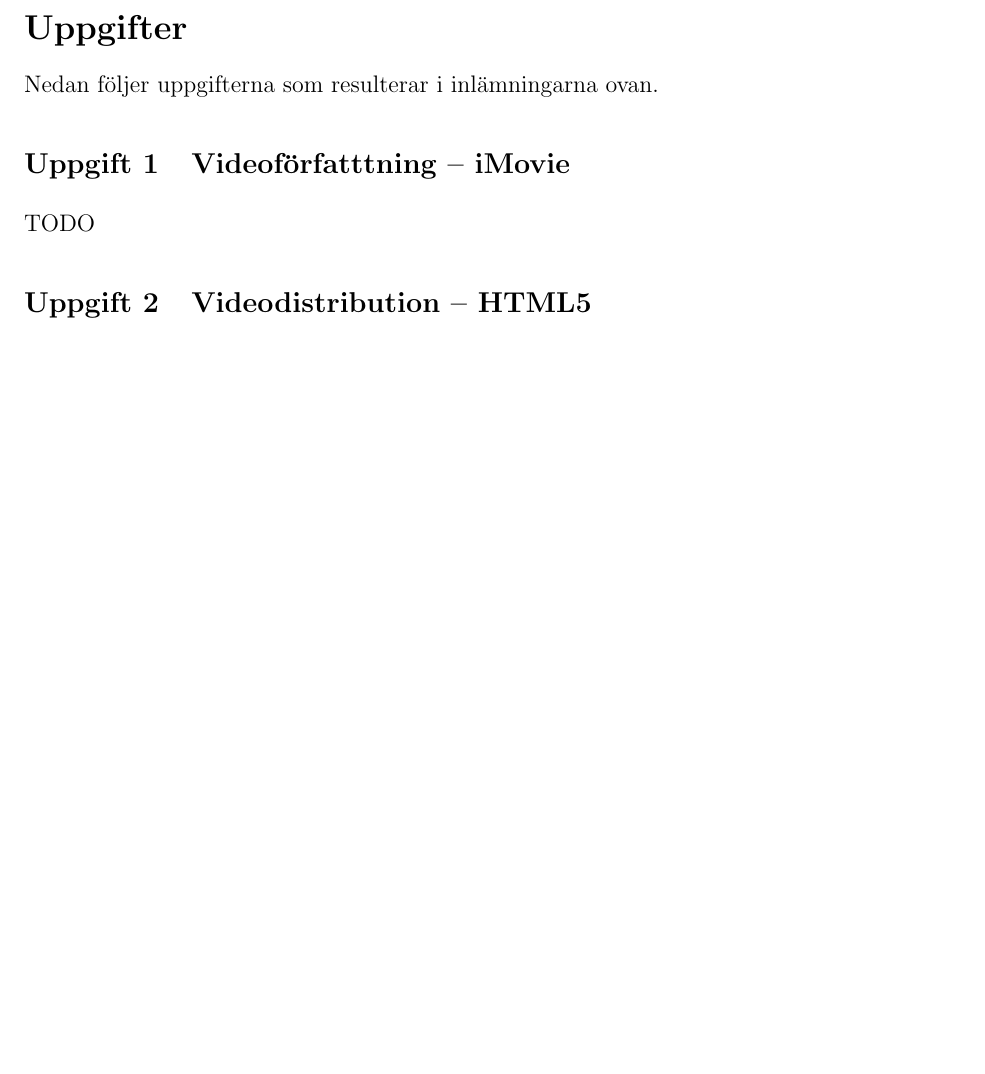
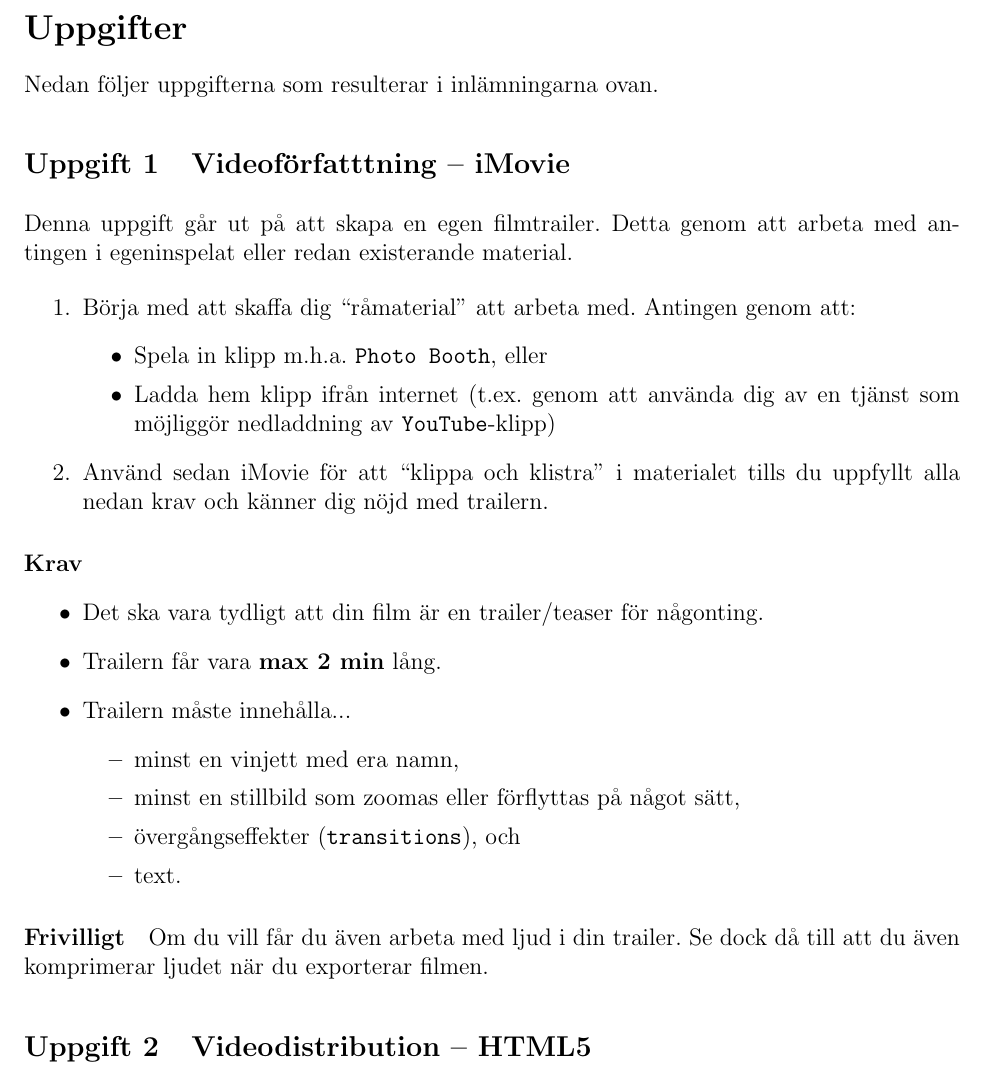
Before and after one commit to chrokh/multimedia-labs, a LaTeX document (7-video/07-video.tex): part of page 2 of 2, cut so that both start at the same text, the shorter picture padded with empty space. Compiled offline with pdfLaTeX.

Commit message:
Add trailer exercise to video lab

```diff
--- a/7-video/07-video.tex
+++ b/7-video/07-video.tex
@@ -105,7 +105,32 @@ Nedan följer uppgifterna som resulterar i inlämningarna ovan.
 
 
   \exercise{Videoförfatttning -- iMovie}
-  TODO
+  Denna uppgift går ut på att skapa en egen filmtrailer. Detta genom att arbeta med antingen i egeninspelat eller redan existerande material.
+
+  \begin{enumerate}
+    \item Börja med att skaffa dig ``råmaterial'' att arbeta med. Antingen genom att:
+      \begin{itemize}
+        \item Spela in klipp m.h.a. \texttt{Photo Booth}, eller
+        \item Ladda hem klipp ifrån internet (t.ex. genom att använda dig av en tjänst som möjliggör nedladdning av \texttt{YouTube}-klipp)
+      \end{itemize}
+    \item Använd sedan iMovie för att ``klippa och klistra'' i materialet tills du uppfyllt alla nedan krav och känner dig nöjd med trailern.
+  \end{enumerate}
+
+  \paragraph{Krav}
+  \begin{itemize}
+    \item Det ska vara tydligt att din film är en trailer/teaser för någonting.
+    \item Trailern får vara \textbf{max 2 min} lång.
+    \item Trailern måste innehålla...
+      \begin{itemize}
+        \item minst en vinjett med era namn,
+        \item minst en stillbild som zoomas eller förflyttas på något sätt,
+        \item övergångseffekter (\texttt{transitions}), och
+        \item text.
+      \end{itemize}
+  \end{itemize}
+
+  \paragraph{Frivilligt}
+  Om du vill får du även arbeta med ljud i din trailer. Se dock då till att du även komprimerar ljudet när du exporterar filmen.
 
 
   \exercise{Videodistribution -- HTML5}
```
Also changed, not shown: 7-video/07-video.pdf.
